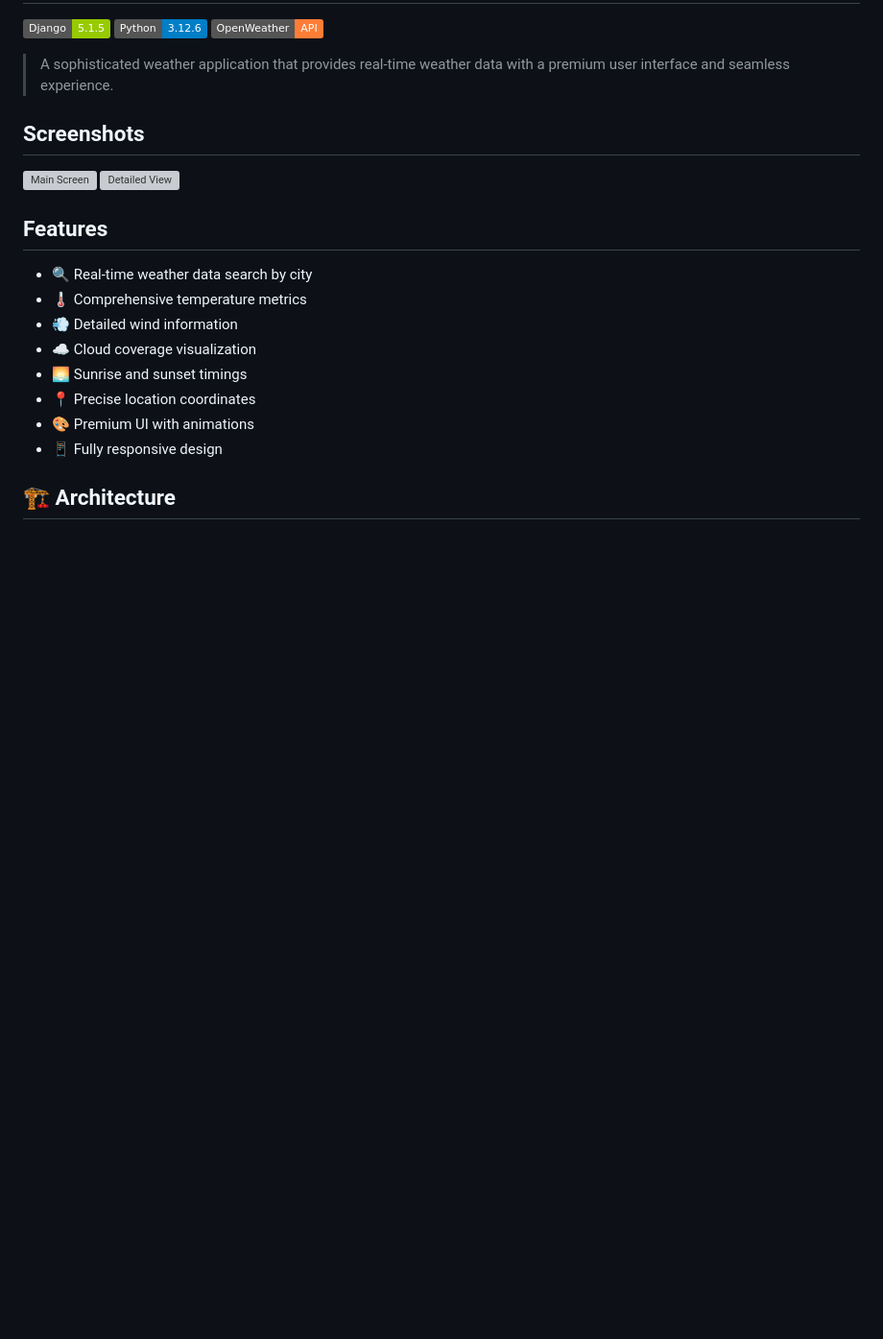
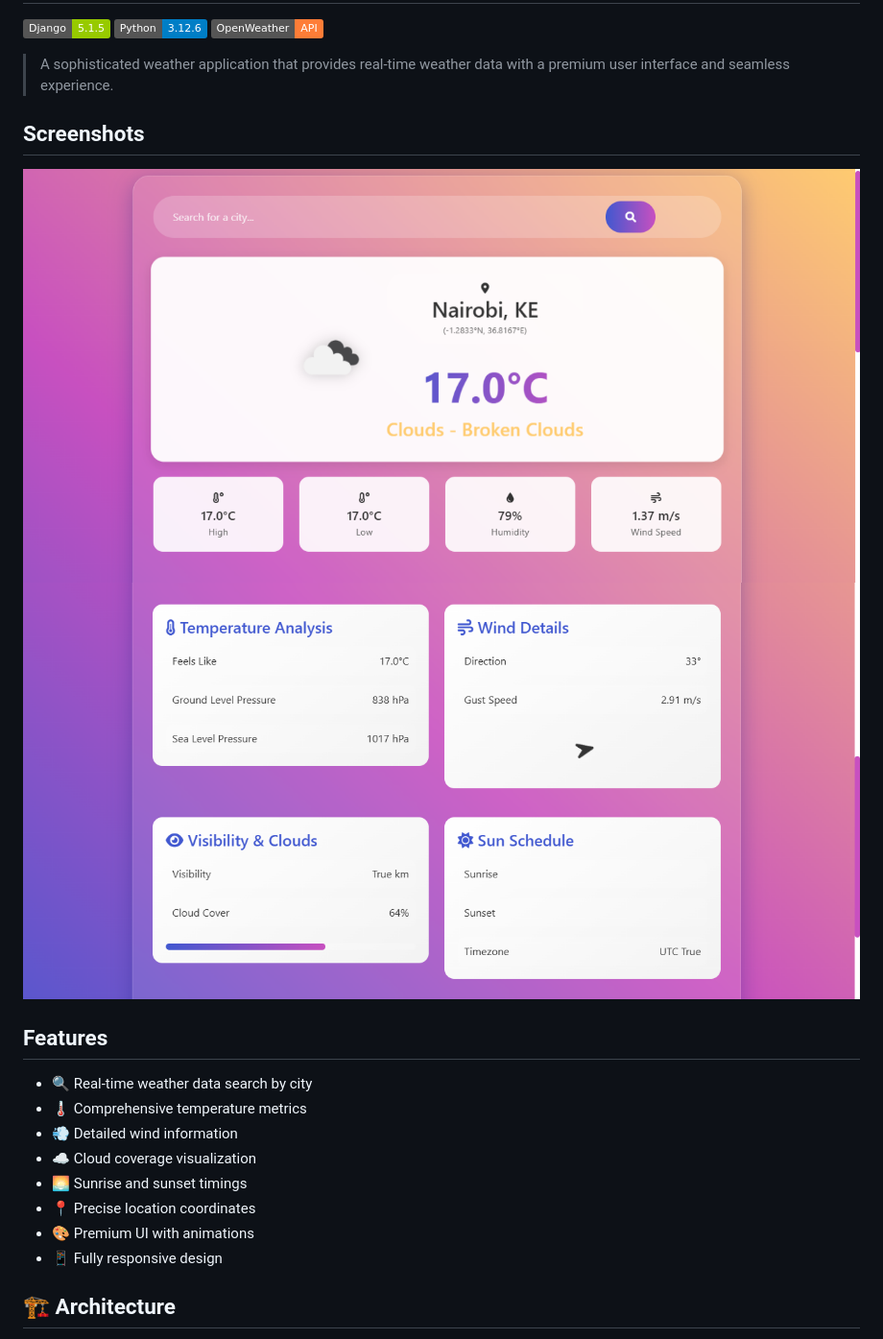
Before and after one commit to BrianKN019/weather-app-project, a Markdown page: readme.md, the part around the change. Shown: that part at 96% size. Drawn GitHub-style; badges without logos; blank space fills up the shorter version; grey boxes are pictures that could not be loaded.

```diff
--- a/readme.md
+++ b/readme.md
@@ -9,8 +9,8 @@
 
 ## Screenshots
 
-![Main Screen](Public/images/sc1.png)
-![Detailed View](Public/images/sc2.png)
+![Main Screen](Public/images/sc1.PNG)
+![Detailed View](Public/images/sc2.PNG)
 
 
 ##  Features
```
